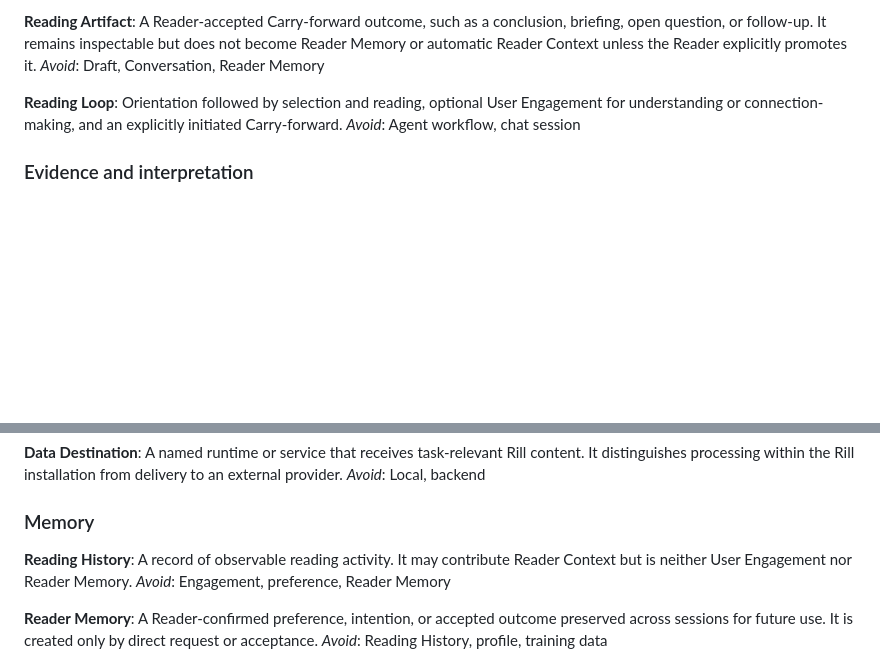
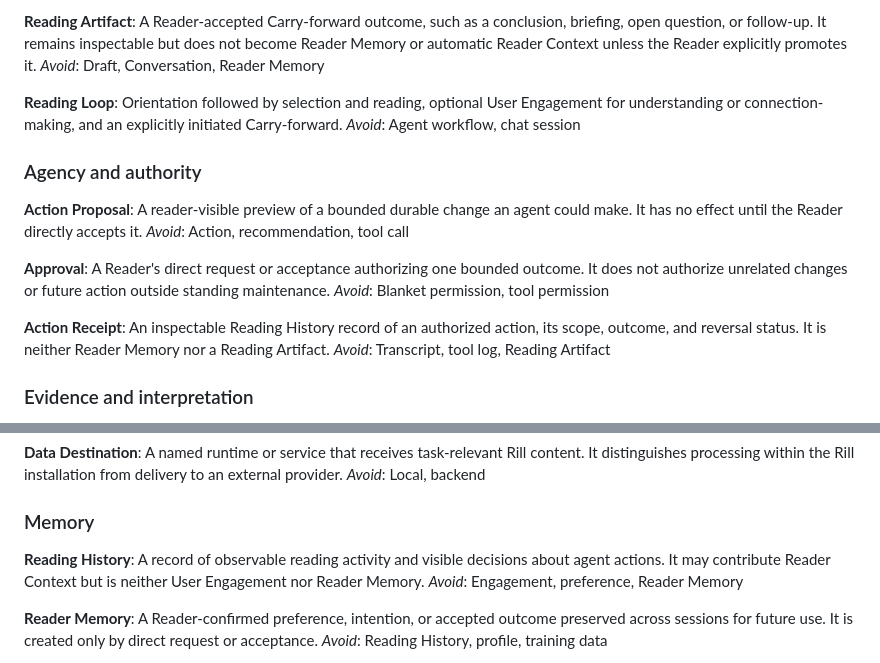
Before and after one commit to JamesHWade/rill, a Markdown page: CONTEXT.md, 2 parts joined by grey strips. Rendered like a GitHub page; blank space fills up the shorter version.

Commit message:
Define Rill's autonomy and approval policy
Authorize bounded reader-visible outcomes, preserve conservative defaults, and record inspectable Action Receipts.\n\nRefs #9.

```diff
--- a/CONTEXT.md
+++ b/CONTEXT.md
@@ -63,6 +63,23 @@ Orientation followed by selection and reading, optional User Engagement for
 understanding or connection-making, and an explicitly initiated Carry-forward.
 _Avoid_: Agent workflow, chat session
 
+### Agency and authority
+
+**Action Proposal**:
+A reader-visible preview of a bounded durable change an agent could make. It has
+no effect until the Reader directly accepts it.
+_Avoid_: Action, recommendation, tool call
+
+**Approval**:
+A Reader's direct request or acceptance authorizing one bounded outcome. It does
+not authorize unrelated changes or future action outside standing maintenance.
+_Avoid_: Blanket permission, tool permission
+
+**Action Receipt**:
+An inspectable Reading History record of an authorized action, its scope,
+outcome, and reversal status. It is neither Reader Memory nor a Reading Artifact.
+_Avoid_: Transcript, tool log, Reading Artifact
+
 ### Evidence and interpretation
 
 **Original Source**:
@@ -122,8 +139,9 @@ _Avoid_: Local, backend
 ### Memory
 
 **Reading History**:
-A record of observable reading activity. It may contribute Reader Context but
-is neither User Engagement nor Reader Memory.
+A record of observable reading activity and visible decisions about agent
+actions. It may contribute Reader Context but is neither User Engagement nor
+Reader Memory.
 _Avoid_: Engagement, preference, Reader Memory
 
 **Reader Memory**:
```
Also changed, not shown: docs/adr/0004-authorize-agent-outcomes-at-the-rill-boundary.md (added, +32 -0 lines).
